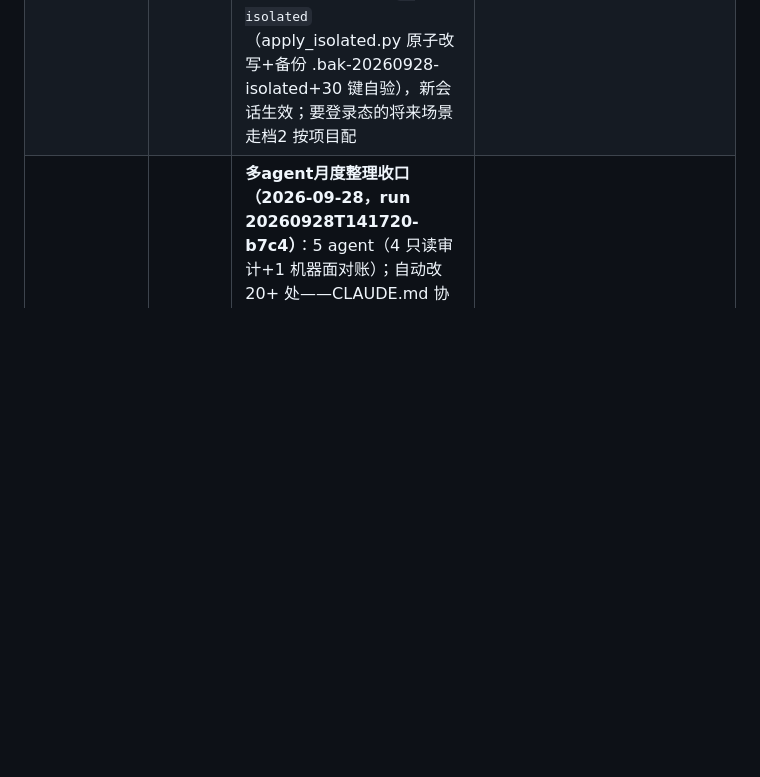
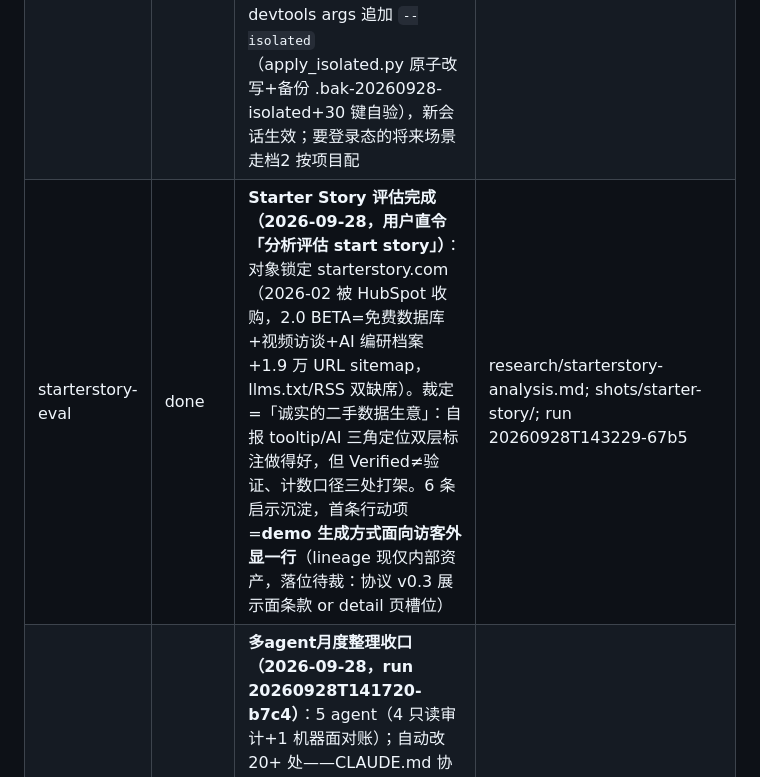
Before and after one commit to chenglongshi-ch/idea-site, a Markdown page: STATUS.md, the part around the change. GitHub-like rendering; blank space fills up the shorter version.

Commit message:
docs: Starter Story 竞品评估——HubSpot 收购后 2.0 形态实测+6 条启示 [build]
Co-Authored-By: Claude Code <noreply@anthropic.com>

```diff
--- a/STATUS.md
+++ b/STATUS.md
@@ -16,6 +16,7 @@
 | ai-query-q2q4 | partial | **Q2 已落（2026-09-27）**：/ideas/<slug>.md 镜像端点+页面 alternate 声明+llms.txt 链接直指镜像（detail behind links）。**Q3 feed.json / Q4 ideas.json（review 指针字段）+demo 外仓 AGENTS.md 等 P6 裁定等首个真实分析产物同批** | docs/graveyard-review-design.md §6; run 20260927T084023-1a1d（agents/R3-ai-query.md 在 run 目录内） |
 | idea-onboarding-skill | v0-trial | 上架手册 skill（2026-09-27 建，14b5cd2）——**首战校准 done（2026-09-28 拍星星找故事二跑）**：指针制全命中零散装翻找；回改 3 处（§②二跑实测数/§③preview 截法/§⑤canvas 交互驱动+vite 噪音）+否定式清单 4 项已填（flash-lite/打回/缺 preview/§9 槽位两跑均未行使）；有回改按退役线留 v0，摘标条件=第三个想法零翻文档零回改 | .claude/skills/idea-onboarding/SKILL.md; run 20260928T104718-4055 |
 | cdtmcp-isolation-research | done | **裁定=有条件成立（2026-09-28，置信 8/10）**：多会话各控浏览器可行，条件=每会话 `--isolated`（或互异 `--userDataDir`）；默认无旗标**必撞**（固定 profile 单例锁，实锤含真实争用；pipe 连接无端口冲突面；本机 4 server 并存实证 per-session 进程模型）。三源（实验/文档/实况）互洽+claim 审计全绿；配法三档一反见报告；**用户裁定档1已落地（2026-09-28「可以」）**：user 级 chrome-devtools args 追加 `--isolated`（apply_isolated.py 原子改写+备份 .bak-20260928-isolated+30 键自验），新会话生效；要登录态的将来场景走档2 按项目配 | D:\skill-data\runs\proposition-research\20260927T222720-f250\report.md; docs/dispatches.md 末三行 |
+| starterstory-eval | done | **Starter Story 评估完成（2026-09-28，用户直令「分析评估 start story」）**：对象锁定 starterstory.com（2026-02 被 HubSpot 收购，2.0 BETA=免费数据库+视频访谈+AI 编研档案+1.9 万 URL sitemap，llms.txt/RSS 双缺席）。裁定=「诚实的二手数据生意」：自报 tooltip/AI 三角定位双层标注做得好，但 Verified≠验证、计数口径三处打架。6 条启示沉淀，首条行动项=**demo 生成方式面向访客外显一行**（lineage 现仅内部资产，落位待裁：协议 v0.3 展示面条款 or detail 页槽位） | research/starterstory-analysis.md; shots/starter-story/; run 20260928T143229-67b5 |
 | tidy-2026-09 | done | **多agent月度整理收口（2026-09-28，run 20260928T141720-b7c4）**：5 agent（4 只读审计+1 机器面对账）；自动改 20+ 处——CLAUDE.md 协议 v0.1→v0.3 漂移修正+Agnes 两跑复证+死端收编×2、spec-site v1.3 回填（页面清单/镜像端点/gen_demo 指外部/验收框）、两调研文件结案注、候选库终局注、SKILL 接线声明+截图命名模板、local 权限 98→6 条+deny .env+ask push、dispatches 回填 10 行。**三裁（premise 增量段在录）**：占位想法全删（example-a/b+demo 目录，design-spec L209 同步）、截图移出仓库（.gitignore+untrack 磁盘留档）、python 解释器三形通配入 settings.json。残余观察：商汤额度/通道数字超 5 天未官方复核（用前先核） | run 20260928T141720-b7c4; .claude/premise-audit.md 末段 |
 
 # Deadends
```
Also changed, not shown: research/starterstory-analysis.md (added, +76 -0 lines).
